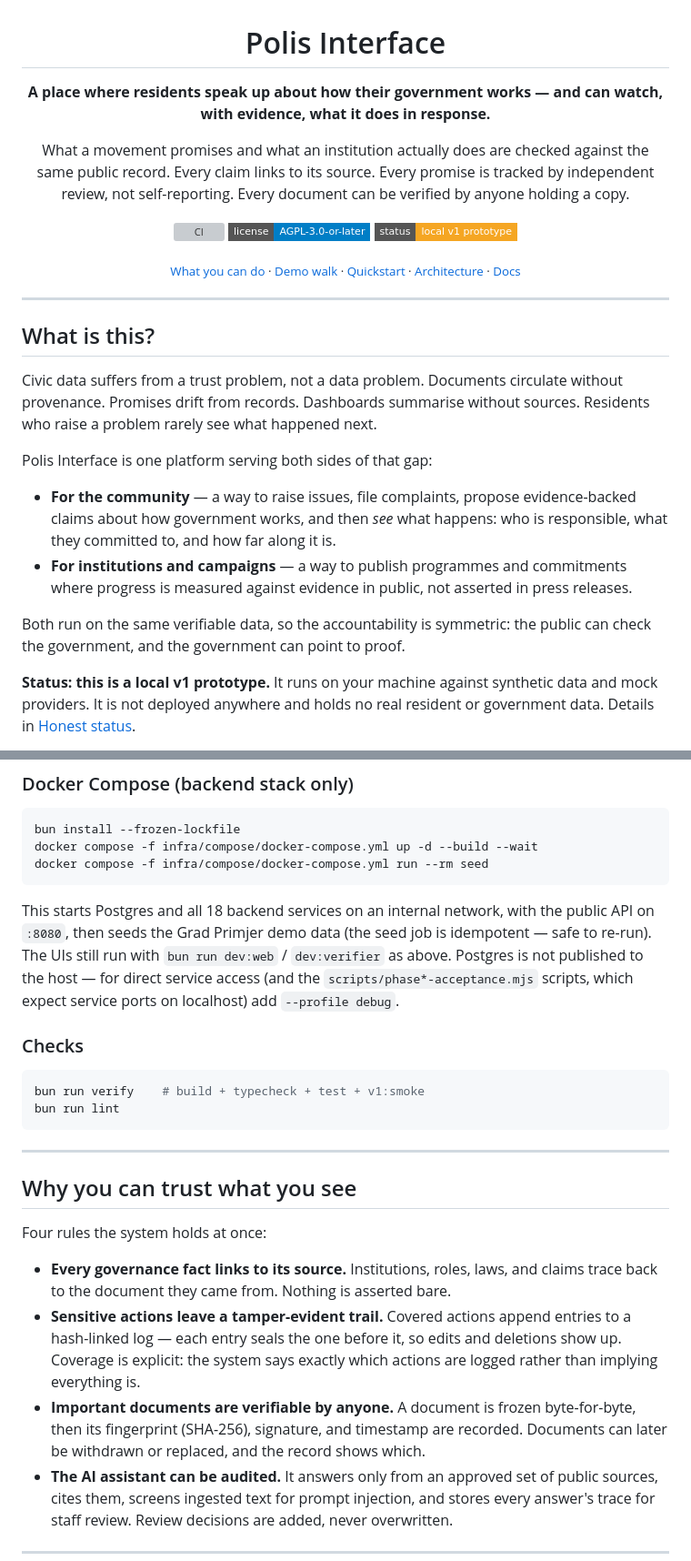
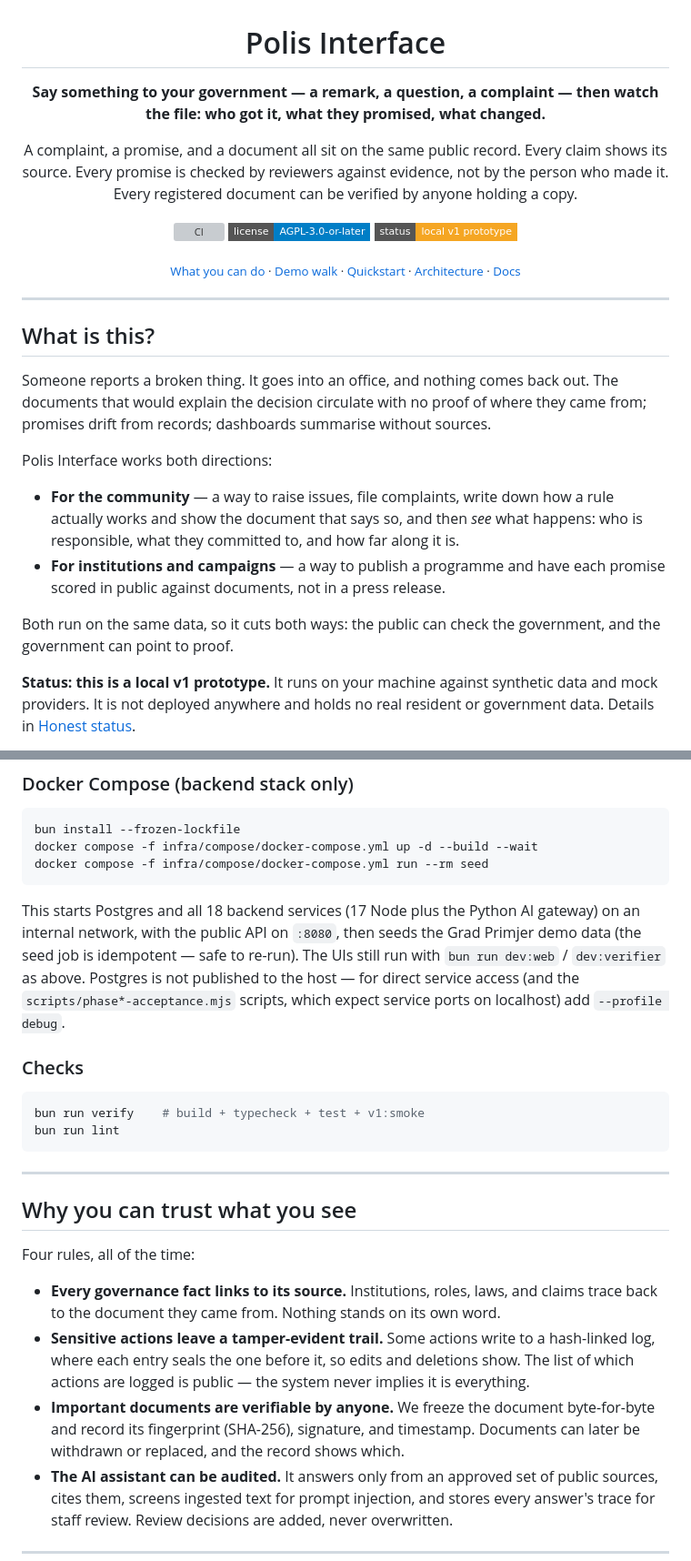
Before and after one commit to basicalex/polis, a Markdown page: README.md, 2 parts joined by grey strips. Shown at 91% size. Rendered like a GitHub page; badges without logos; grey boxes are pictures that could not be loaded.

Commit message:
Tighten README wording after a cold-read critique
New tagline states the loop directly: send something in, watch the file.
Replaces spec-voice phrasing (adjudicated, symmetric accountability,
exercises one lifecycle), fixes the overclaim that review is "independent"
(it is separated from the promise-maker, not external), scopes document
verification to registered documents, and reconciles the 17-vs-18
service counts.

Co-Authored-By: Claude Fable 5 <noreply@anthropic.com>

````diff
--- a/README.md
+++ b/README.md
@@ -2,9 +2,9 @@
 
 # Polis Interface
 
-**A place where residents speak up about how their government works — and can watch, with evidence, what it does in response.**
+**Say something to your government — a remark, a question, a complaint — then watch the file: who got it, what they promised, what changed.**
 
-What a movement promises and what an institution actually does are checked against the same public record. Every claim links to its source. Every promise is tracked by independent review, not self-reporting. Every document can be verified by anyone holding a copy.
+A complaint, a promise, and a document all sit on the same public record. Every claim shows its source. Every promise is checked by reviewers against evidence, not by the person who made it. Every registered document can be verified by anyone holding a copy.
 
 [![CI](https://img.shields.io/github/actions/workflow/status/basicalex/polis/ci.yml?branch=main&style=flat-square&label=CI)](https://github.com/basicalex/polis/actions/workflows/ci.yml)
 [![License: AGPL-3.0-or-later](https://img.shields.io/badge/license-AGPL--3.0--or--later-blue.svg?style=flat-square)](NOTICE)
@@ -18,14 +18,14 @@ What a movement promises and what an institution actually does are checked again
 
 ## What is this?
 
-Civic data suffers from a trust problem, not a data problem. Documents circulate without provenance. Promises drift from records. Dashboards summarise without sources. Residents who raise a problem rarely see what happened next.
+Someone reports a broken thing. It goes into an office, and nothing comes back out. The documents that would explain the decision circulate with no proof of where they came from; promises drift from records; dashboards summarise without sources.
 
-Polis Interface is one platform serving both sides of that gap:
+Polis Interface works both directions:
 
-- **For the community** — a way to raise issues, file complaints, propose evidence-backed claims about how government works, and then *see* what happens: who is responsible, what they committed to, and how far along it is.
-- **For institutions and campaigns** — a way to publish programmes and commitments where progress is measured against evidence in public, not asserted in press releases.
+- **For the community** — a way to raise issues, file complaints, write down how a rule actually works and show the document that says so, and then *see* what happens: who is responsible, what they committed to, and how far along it is.
+- **For institutions and campaigns** — a way to publish a programme and have each promise scored in public against documents, not in a press release.
 
-Both run on the same verifiable data, so the accountability is symmetric: the public can check the government, and the government can point to proof.
+Both run on the same data, so it cuts both ways: the public can check the government, and the government can point to proof.
 
 **Status: this is a local v1 prototype.** It runs on your machine against synthetic data and mock providers. It is not deployed anywhere and holds no real resident or government data. Details in [Honest status](#honest-status).
 
@@ -104,7 +104,7 @@ docker compose -f infra/compose/docker-compose.yml up -d --build --wait
 docker compose -f infra/compose/docker-compose.yml run --rm seed
 ```
 
-This starts Postgres and all 18 backend services on an internal network, with the public API on `:8080`, then seeds the Grad Primjer demo data (the seed job is idempotent — safe to re-run). The UIs still run with `bun run dev:web` / `dev:verifier` as above. Postgres is not published to the host — for direct service access (and the `scripts/phase*-acceptance.mjs` scripts, which expect service ports on localhost) add `--profile debug`.
+This starts Postgres and all 18 backend services (17 Node plus the Python AI gateway) on an internal network, with the public API on `:8080`, then seeds the Grad Primjer demo data (the seed job is idempotent — safe to re-run). The UIs still run with `bun run dev:web` / `dev:verifier` as above. Postgres is not published to the host — for direct service access (and the `scripts/phase*-acceptance.mjs` scripts, which expect service ports on localhost) add `--profile debug`.
 
 ### Checks
 
@@ -117,11 +117,11 @@ bun run lint
 
 ## Why you can trust what you see
 
-Four rules the system holds at once:
+Four rules, all of the time:
 
-- **Every governance fact links to its source.** Institutions, roles, laws, and claims trace back to the document they came from. Nothing is asserted bare.
-- **Sensitive actions leave a tamper-evident trail.** Covered actions append entries to a hash-linked log — each entry seals the one before it, so edits and deletions show up. Coverage is explicit: the system says exactly which actions are logged rather than implying everything is.
-- **Important documents are verifiable by anyone.** A document is frozen byte-for-byte, then its fingerprint (SHA-256), signature, and timestamp are recorded. Documents can later be withdrawn or replaced, and the record shows which.
+- **Every governance fact links to its source.** Institutions, roles, laws, and claims trace back to the document they came from. Nothing stands on its own word.
+- **Sensitive actions leave a tamper-evident trail.** Some actions write to a hash-linked log, where each entry seals the one before it, so edits and deletions show. The list of which actions are logged is public — the system never implies it is everything.
+- **Important documents are verifiable by anyone.** We freeze the document byte-for-byte and record its fingerprint (SHA-256), signature, and timestamp. Documents can later be withdrawn or replaced, and the record shows which.
 - **The AI assistant can be audited.** It answers only from an approved set of public sources, cites them, screens ingested text for prompt injection, and stores every answer's trace for staff review. Review decisions are added, never overwritten.
 
 ---
````
Also changed, not shown: other parts of README.md (+5 -5 lines).
